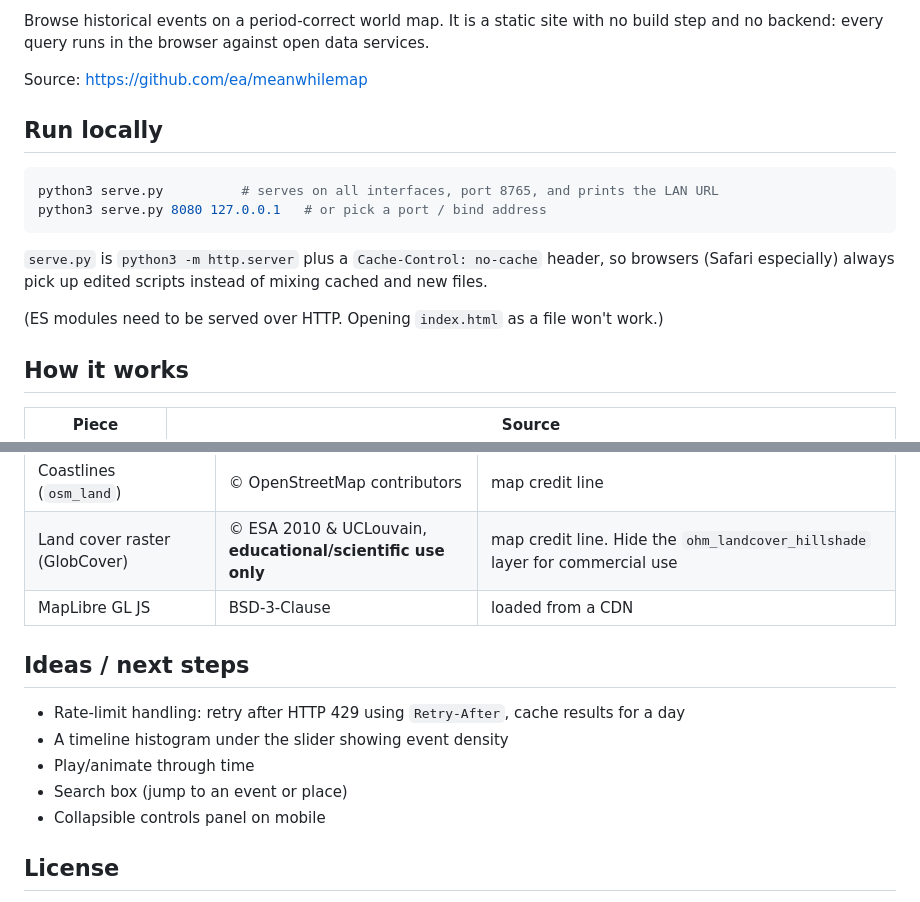
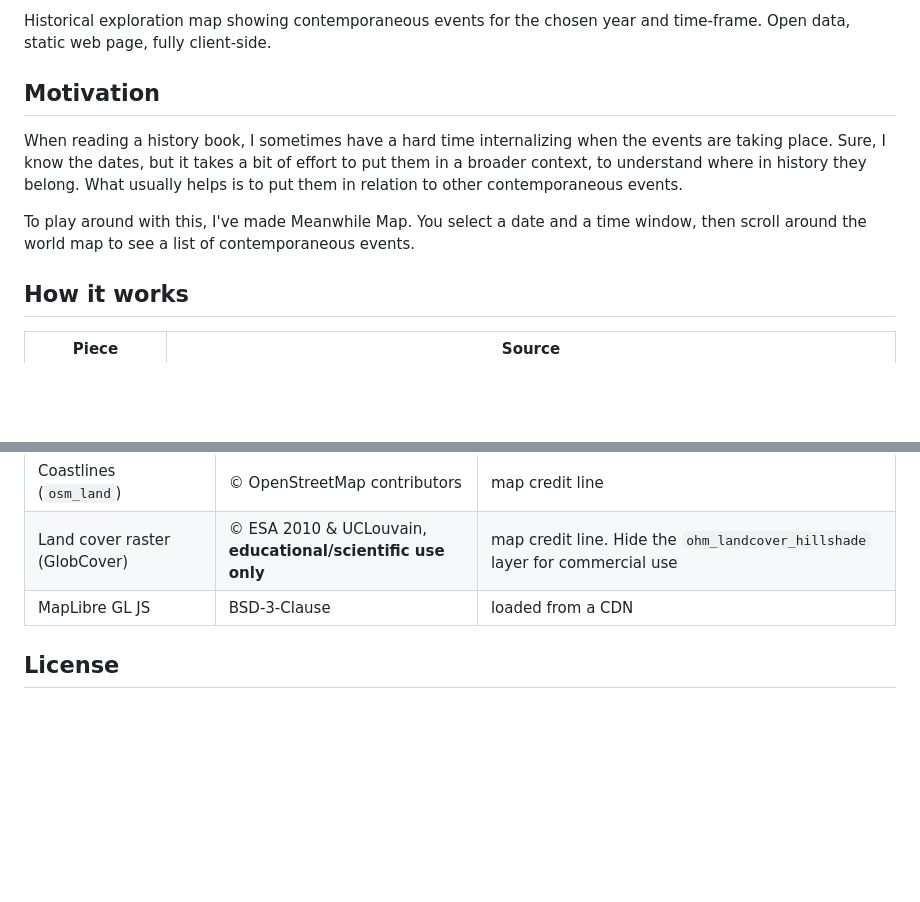
Before and after one commit to ea/meanwhilemap, a Markdown page: README.md, 2 parts joined by grey strips. GitHub-like rendering; blank space fills up the shorter version.

````diff
--- a/README.md
+++ b/README.md
@@ -2,22 +2,11 @@
 
-Browse historical events on a period-correct world map. It is a static site
-with no build step and no backend: every query runs in the browser against
-open data services.
+Historical exploration map  showing contemporaneous events for the chosen year and time-frame. Open data, static web page, fully client-side.
 
-Source: https://github.com/ea/meanwhilemap
+## Motivation
 
-## Run locally
+When reading a history book, I sometimes have a hard time internalizing when the events are taking place. Sure, I know the dates, but it takes a bit of effort to put them in a broader context, to understand where in history they belong. What usually helps is to put them in relation to other contemporaneous events.
 
-```sh
-python3 serve.py          # serves on all interfaces, port 8765, and prints the LAN URL
-python3 serve.py 8080 127.0.0.1   # or pick a port / bind address
-```
-
-`serve.py` is `python3 -m http.server` plus a `Cache-Control: no-cache` header,
-so browsers (Safari especially) always pick up edited scripts instead of mixing
-cached and new files.
-
-(ES modules need to be served over HTTP. Opening `index.html` as a file won't work.)
+To play around with this, I've made Meanwhile Map. You select a date and a time window, then scroll around the world map to see a list of contemporaneous events.
 
 ## How it works
 
@@ -78,13 +67,6 @@ service's 60-second limit.
 | Land cover raster (GlobCover) | © ESA 2010 & UCLouvain, **educational/scientific use only** | map credit line. Hide the `ohm_landcover_hillshade` layer for commercial use |
 | MapLibre GL JS | BSD-3-Clause | loaded from a CDN |
 
-## Ideas / next steps
-
-- Rate-limit handling: retry after HTTP 429 using `Retry-After`, cache results for a day
-- A timeline histogram under the slider showing event density
-- Play/animate through time
-- Search box (jump to an event or place)
-- Collapsible controls panel on mobile
 
 ## License
 
````
Also changed, not shown: other parts of README.md (+1 -1 lines).
